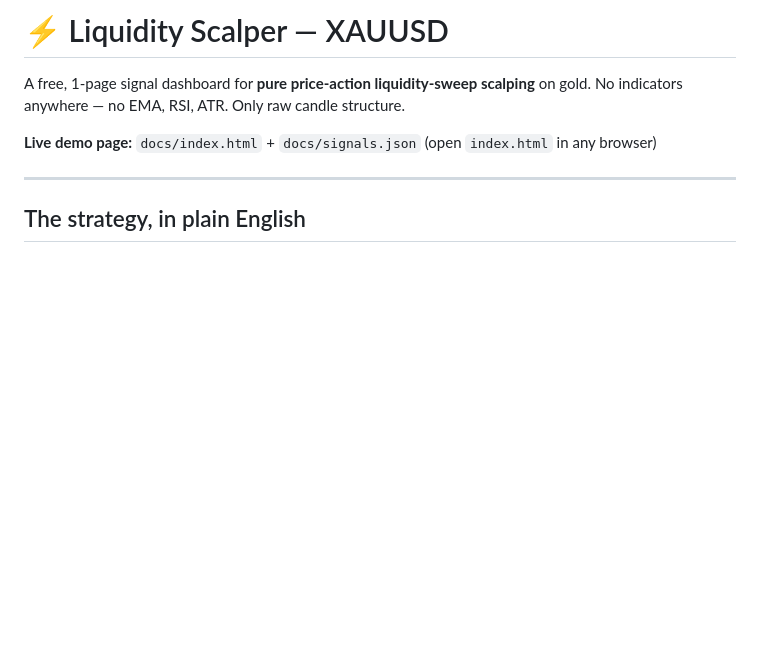
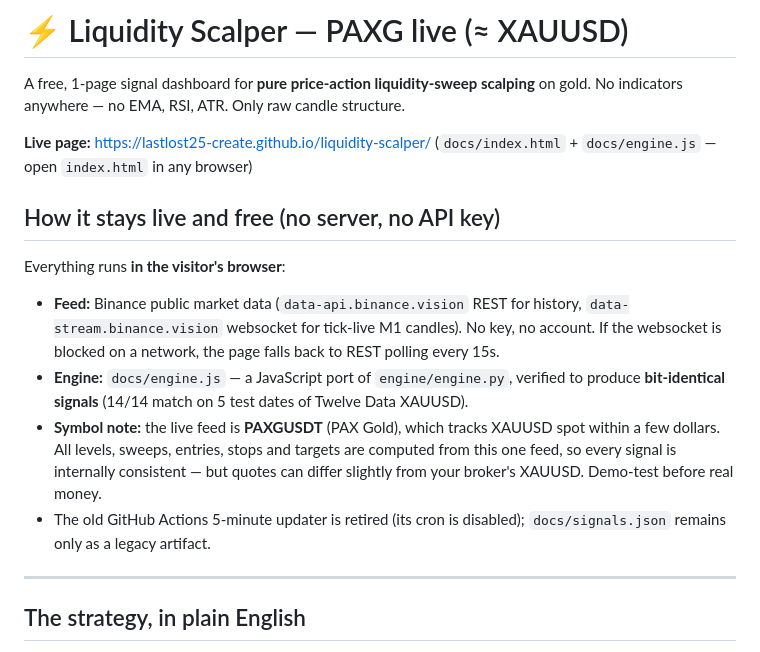
Before and after one commit to lastlost25-create/liquidity-scalper, a Markdown page: README.md, the part around the change. Drawn GitHub-style; blank space fills up the shorter version.

Commit message:
README: client-side live architecture

```diff
--- a/README.md
+++ b/README.md
@@ -1,9 +1,25 @@
-# ⚡ Liquidity Scalper — XAUUSD
+# ⚡ Liquidity Scalper — PAXG live (≈ XAUUSD)
 
 A free, 1-page signal dashboard for **pure price-action liquidity-sweep scalping** on gold.
 No indicators anywhere — no EMA, RSI, ATR. Only raw candle structure.
 
-**Live demo page:** `docs/index.html` + `docs/signals.json` (open `index.html` in any browser)
+**Live page:** https://lastlost25-create.github.io/liquidity-scalper/
+(`docs/index.html` + `docs/engine.js` — open `index.html` in any browser)
+
+## How it stays live and free (no server, no API key)
+
+Everything runs **in the visitor's browser**:
+- **Feed:** Binance public market data (`data-api.binance.vision` REST for history,
+  `data-stream.binance.vision` websocket for tick-live M1 candles). No key, no account.
+  If the websocket is blocked on a network, the page falls back to REST polling every 15s.
+- **Engine:** `docs/engine.js` — a JavaScript port of `engine/engine.py`, verified to
+  produce **bit-identical signals** (14/14 match on 5 test dates of Twelve Data XAUUSD).
+- **Symbol note:** the live feed is **PAXGUSDT** (PAX Gold), which tracks XAUUSD spot
+  within a few dollars. All levels, sweeps, entries, stops and targets are computed
+  from this one feed, so every signal is internally consistent — but quotes can differ
+  slightly from your broker's XAUUSD. Demo-test before real money.
+- The old GitHub Actions 5-minute updater is retired (its cron is disabled);
+  `docs/signals.json` remains only as a legacy artifact.
 
 ---
 
```
